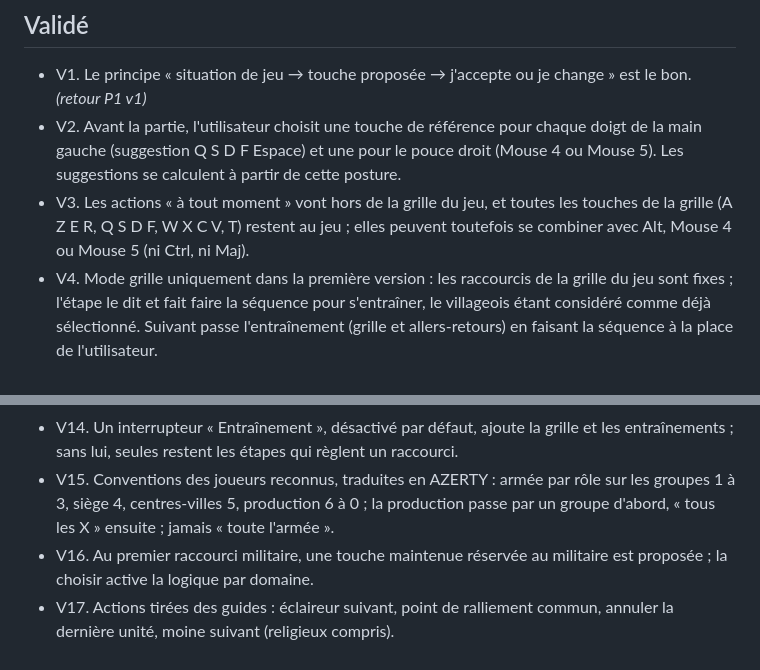
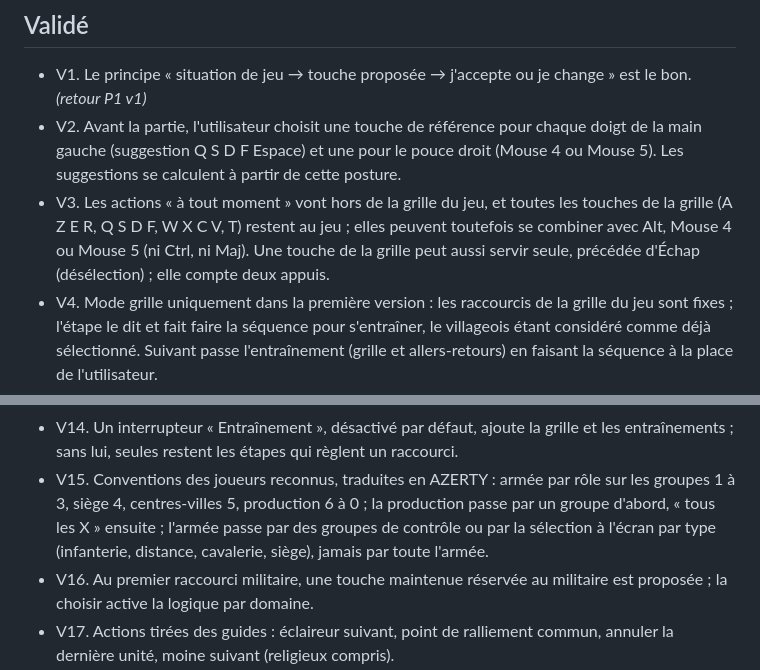
Before and after one commit to DorianLsl/Wolokeys, a Markdown page: CAHIER_DES_CHARGES.md, 2 parts joined by grey strips. Drawn GitHub-style.

Commit message:
docs(cahier): grille seule apres Echap, armee a l'ecran par type
Co-Authored-By: Claude Opus 5.5 <noreply@anthropic.com>
Claude-Session: https://claude.ai/code/session_011PJvmFe3miGJfpovM6SrZE

```diff
--- a/CAHIER_DES_CHARGES.md
+++ b/CAHIER_DES_CHARGES.md
@@ -17,7 +17,8 @@ quittent leur touche de référence.
 - V3. Les actions « à tout moment » vont hors de la grille du jeu, et toutes
   les touches de la grille (A Z E R, Q S D F, W X C V, T) restent au jeu ;
   elles peuvent toutefois se combiner avec Alt, Mouse 4 ou Mouse 5 (ni Ctrl,
-  ni Maj).
+  ni Maj). Une touche de la grille peut aussi servir seule, précédée d'Échap
+  (désélection) ; elle compte deux appuis.
 - V4. Mode grille uniquement dans la première version : les raccourcis de la
   grille du jeu sont fixes ; l'étape le dit et fait faire la séquence pour
   s'entraîner, le villageois étant considéré comme déjà sélectionné. Suivant
@@ -73,8 +74,9 @@ quittent leur touche de référence.
   règlent un raccourci.
 - V15. Conventions des joueurs reconnus, traduites en AZERTY : armée par rôle
   sur les groupes 1 à 3, siège 4, centres-villes 5, production 6 à 0 ; la
-  production passe par un groupe d'abord, « tous les X » ensuite ; jamais
-  « toute l'armée ».
+  production passe par un groupe d'abord, « tous les X » ensuite ; l'armée
+  passe par des groupes de contrôle ou par la sélection à l'écran par type
+  (infanterie, distance, cavalerie, siège), jamais par toute l'armée.
 - V16. Au premier raccourci militaire, une touche maintenue réservée au
   militaire est proposée ; la choisir active la logique par domaine.
 - V17. Actions tirées des guides : éclaireur suivant, point de ralliement
```
